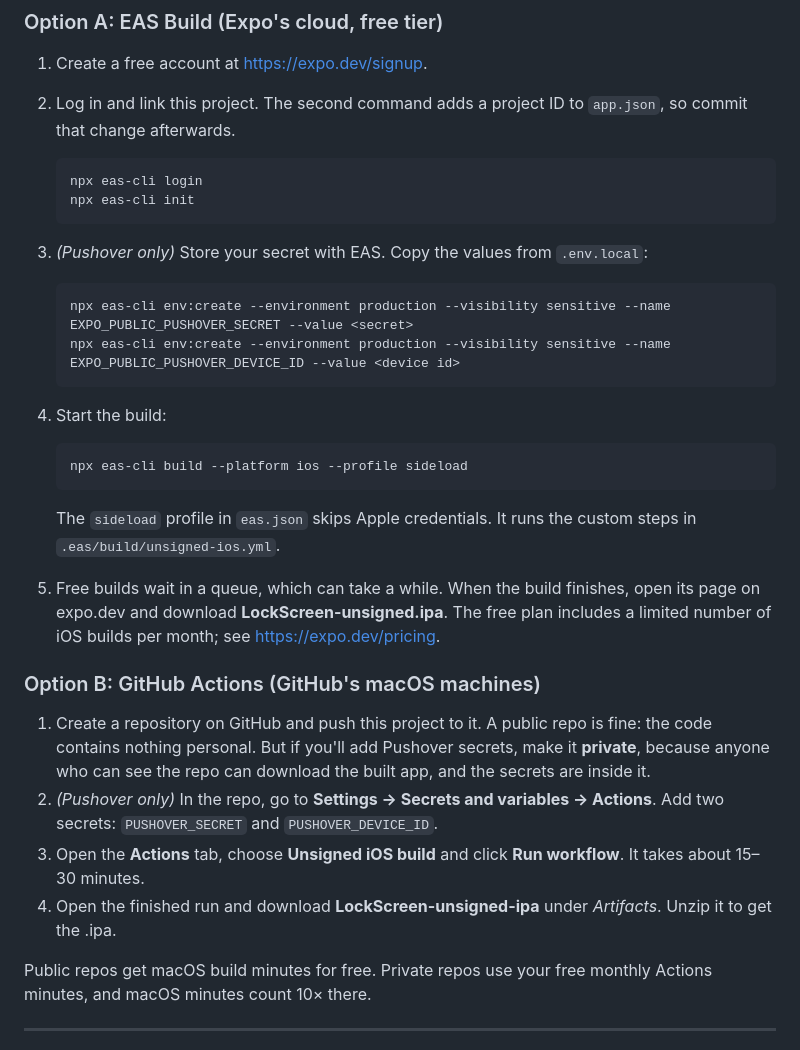
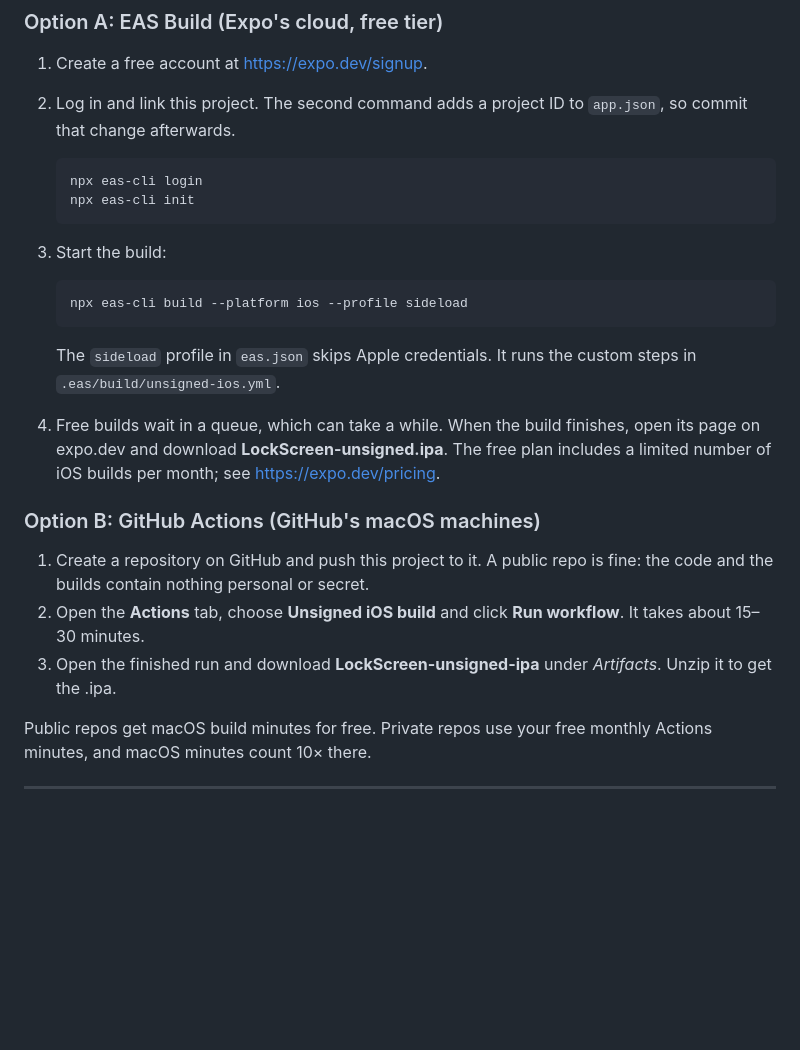
Before and after one commit to kenhendricks00/lockscreen-app, a Markdown page: README.md, the part around one of its changes. GitHub-like rendering; blank space fills up the shorter version.

````diff
--- a/README.md
+++ b/README.md
@@ -123,14 +118,7 @@ The build logic for both routes lives in `scripts/build-unsigned-ipa.sh`.
    npx eas-cli init
    ```
 
-3. *(Pushover only)* Store your secret with EAS. Copy the values from `.env.local`:
-
-   ```sh
-   npx eas-cli env:create --environment production --visibility sensitive --name EXPO_PUBLIC_PUSHOVER_SECRET --value <secret>
-   npx eas-cli env:create --environment production --visibility sensitive --name EXPO_PUBLIC_PUSHOVER_DEVICE_ID --value <device id>
-   ```
-
-4. Start the build:
+3. Start the build:
 
    ```sh
    npx eas-cli build --platform ios --profile sideload
@@ -138,14 +126,13 @@ The build logic for both routes lives in `scripts/build-unsigned-ipa.sh`.
 
    The `sideload` profile in `eas.json` skips Apple credentials. It runs the custom steps in `.eas/build/unsigned-ios.yml`.
 
-5. Free builds wait in a queue, which can take a while. When the build finishes, open its page on expo.dev and download **LockScreen-unsigned.ipa**. The free plan includes a limited number of iOS builds per month; see <https://expo.dev/pricing>.
+4. Free builds wait in a queue, which can take a while. When the build finishes, open its page on expo.dev and download **LockScreen-unsigned.ipa**. The free plan includes a limited number of iOS builds per month; see <https://expo.dev/pricing>.
 
 ### Option B: GitHub Actions (GitHub's macOS machines)
 
-1. Create a repository on GitHub and push this project to it. A public repo is fine: the code contains nothing personal. But if you'll add Pushover secrets, make it **private**, because anyone who can see the repo can download the built app, and the secrets are inside it.
-2. *(Pushover only)* In the repo, go to **Settings → Secrets and variables → Actions**. Add two secrets: `PUSHOVER_SECRET` and `PUSHOVER_DEVICE_ID`.
-3. Open the **Actions** tab, choose **Unsigned iOS build** and click **Run workflow**. It takes about 15–30 minutes.
-4. Open the finished run and download **LockScreen-unsigned-ipa** under *Artifacts*. Unzip it to get the .ipa.
+1. Create a repository on GitHub and push this project to it. A public repo is fine: the code and the builds contain nothing personal or secret.
+2. Open the **Actions** tab, choose **Unsigned iOS build** and click **Run workflow**. It takes about 15–30 minutes.
+3. Open the finished run and download **LockScreen-unsigned-ipa** under *Artifacts*. Unzip it to get the .ipa.
 
 Public repos get macOS build minutes for free. Private repos use your free monthly Actions minutes, and macOS minutes count 10× there.
 
````
Also changed, not shown: other parts of README.md (+9 -15 lines), screenshots/settings.png, 2 other files.
